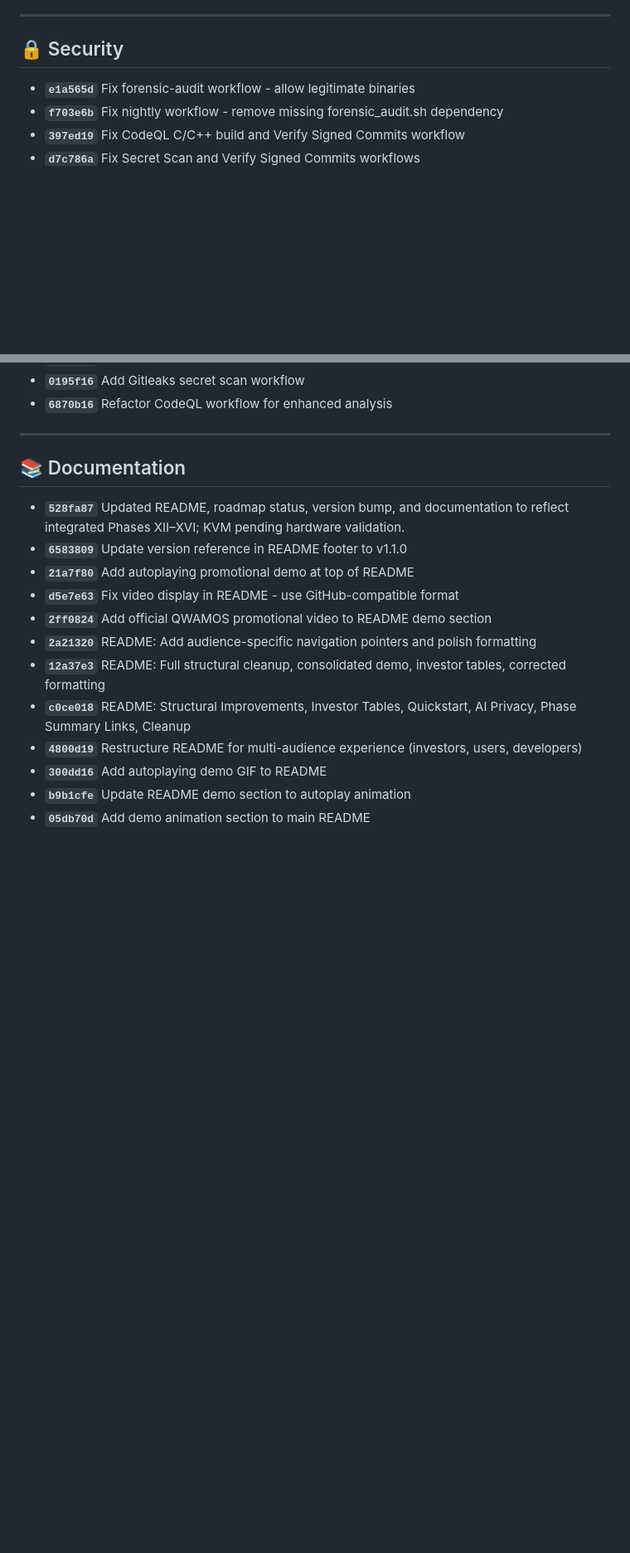
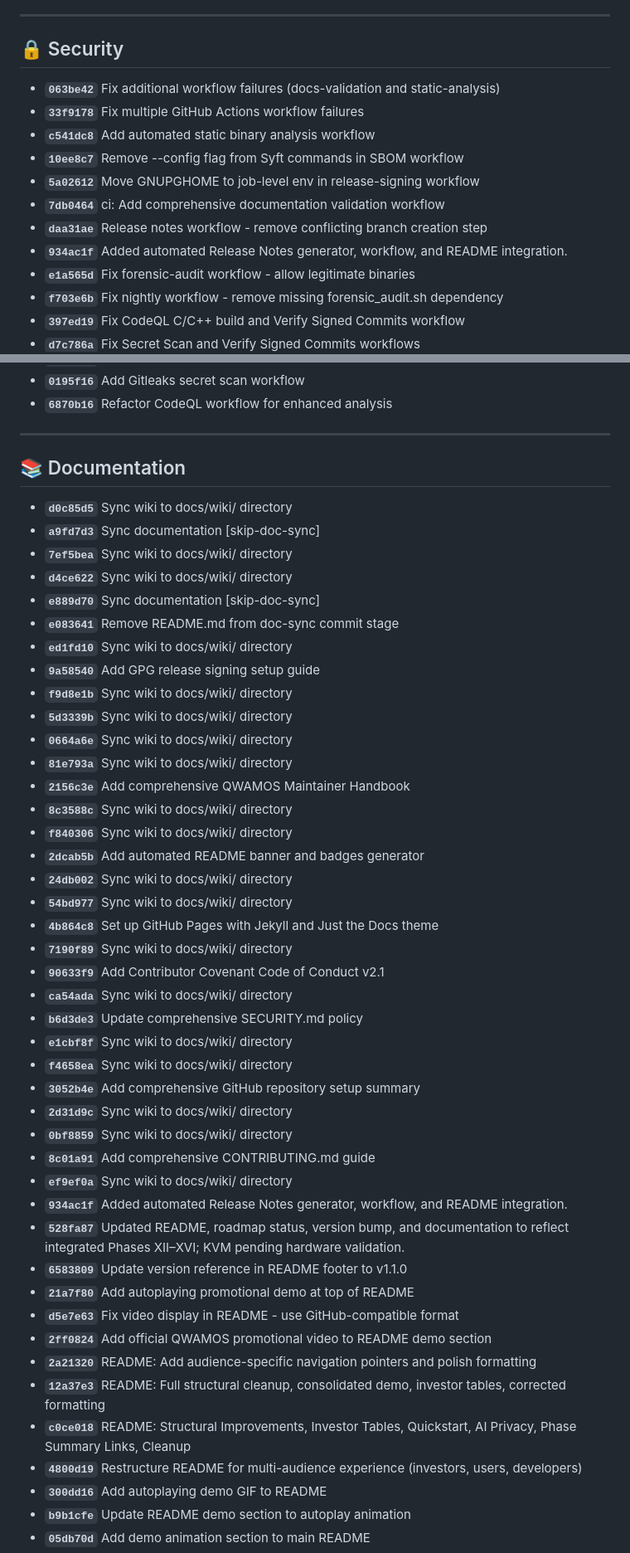
Before and after one commit to Dezirae-Stark/QWAMOS, a Markdown page: release-notes/QWAMOS_v1.2.0.md, 2 parts joined by grey strips. Shown at 83% size. GitHub-like rendering; blank space fills up the shorter version.

```diff
--- a/release-notes/QWAMOS_v1.2.0.md
+++ b/release-notes/QWAMOS_v1.2.0.md
@@ -29,6 +72,14 @@ _No changes in this category._
 
 ## 🔒 Security
 
+- **`063be42`** Fix additional workflow failures (docs-validation and static-analysis)
+- **`33f9178`** Fix multiple GitHub Actions workflow failures
+- **`c541dc8`** Add automated static binary analysis workflow
+- **`10ee8c7`** Remove --config flag from Syft commands in SBOM workflow
+- **`5a02612`** Move GNUPGHOME to job-level env in release-signing workflow
+- **`7db0464`** ci: Add comprehensive documentation validation workflow
+- **`daa31ae`** Release notes workflow - remove conflicting branch creation step
+- **`934ac1f`** Added automated Release Notes generator, workflow, and README integration.
 - **`e1a565d`** Fix forensic-audit workflow - allow legitimate binaries
 - **`f703e6b`** Fix nightly workflow - remove missing forensic_audit.sh dependency
 - **`397ed19`** Fix CodeQL C/C++ build and Verify Signed Commits workflow
@@ -48,6 +99,37 @@ _No changes in this category._
 
 ## 📚 Documentation
 
+- **`d0c85d5`** Sync wiki to docs/wiki/ directory
+- **`a9fd7d3`** Sync documentation [skip-doc-sync]
+- **`7ef5bea`** Sync wiki to docs/wiki/ directory
+- **`d4ce622`** Sync wiki to docs/wiki/ directory
+- **`e889d70`** Sync documentation [skip-doc-sync]
+- **`e083641`** Remove README.md from doc-sync commit stage
+- **`ed1fd10`** Sync wiki to docs/wiki/ directory
+- **`9a58540`** Add GPG release signing setup guide
+- **`f9d8e1b`** Sync wiki to docs/wiki/ directory
+- **`5d3339b`** Sync wiki to docs/wiki/ directory
+- **`0664a6e`** Sync wiki to docs/wiki/ directory
+- **`81e793a`** Sync wiki to docs/wiki/ directory
+- **`2156c3e`** Add comprehensive QWAMOS Maintainer Handbook
+- **`8c3588c`** Sync wiki to docs/wiki/ directory
+- **`f840306`** Sync wiki to docs/wiki/ directory
+- **`2dcab5b`** Add automated README banner and badges generator
+- **`24db002`** Sync wiki to docs/wiki/ directory
+- **`54bd977`** Sync wiki to docs/wiki/ directory
+- **`4b864c8`** Set up GitHub Pages with Jekyll and Just the Docs theme
+- **`7190f89`** Sync wiki to docs/wiki/ directory
+- **`90633f9`** Add Contributor Covenant Code of Conduct v2.1
+- **`ca54ada`** Sync wiki to docs/wiki/ directory
+- **`b6d3de3`** Update comprehensive SECURITY.md policy
+- **`e1cbf8f`** Sync wiki to docs/wiki/ directory
+- **`f4658ea`** Sync wiki to docs/wiki/ directory
+- **`3052b4e`** Add comprehensive GitHub repository setup summary
+- **`2d31d9c`** Sync wiki to docs/wiki/ directory
+- **`0bf8859`** Sync wiki to docs/wiki/ directory
+- **`8c01a91`** Add comprehensive CONTRIBUTING.md guide
+- **`ef9ef0a`** Sync wiki to docs/wiki/ directory
+- **`934ac1f`** Added automated Release Notes generator, workflow, and README integration.
 - **`528fa87`** Updated README, roadmap status, version bump, and documentation to reflect integrated Phases XII–XVI; KVM pending hardware validation.
 - **`6583809`** Update version reference in README footer to v1.1.0
 - **`21a7f80`** Add autoplaying promotional demo at top of README
```
Also changed, not shown: other parts of release-notes/QWAMOS_v1.2.0.md (+52 -7 lines).
